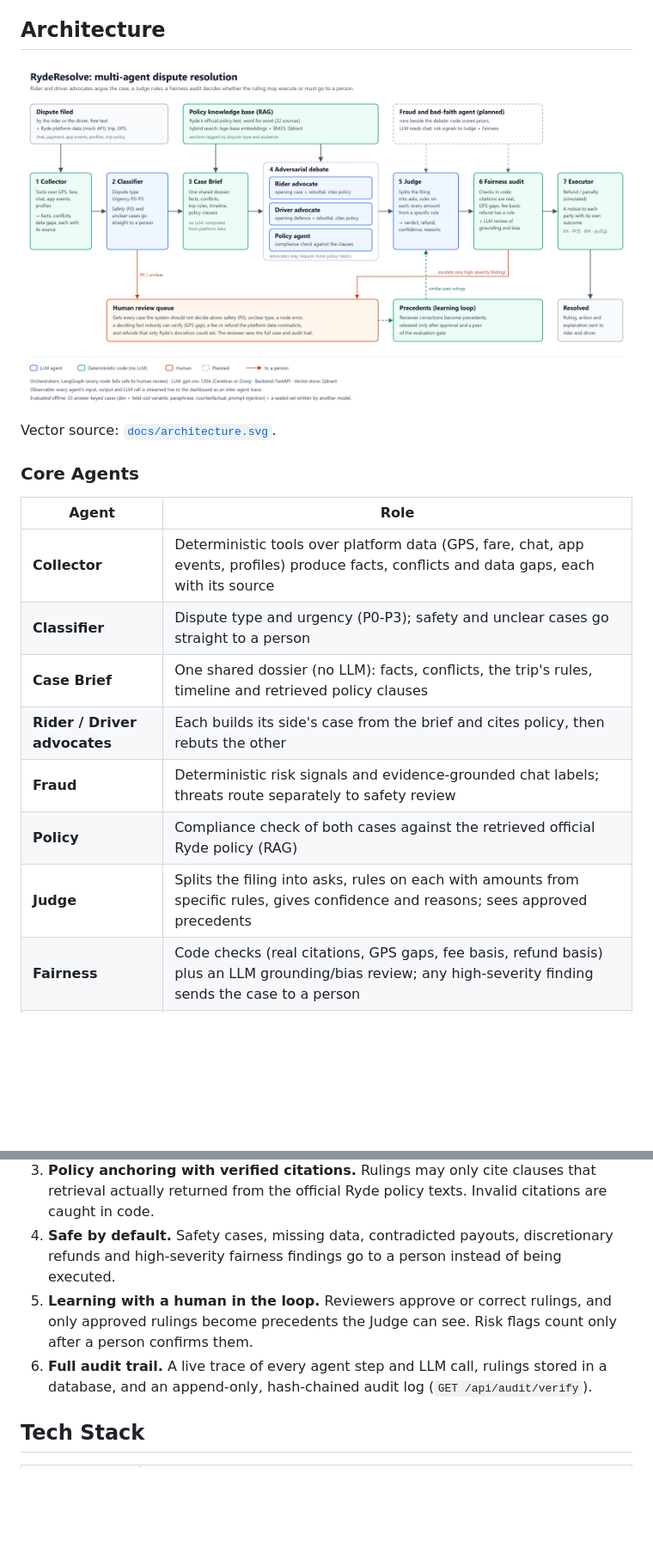
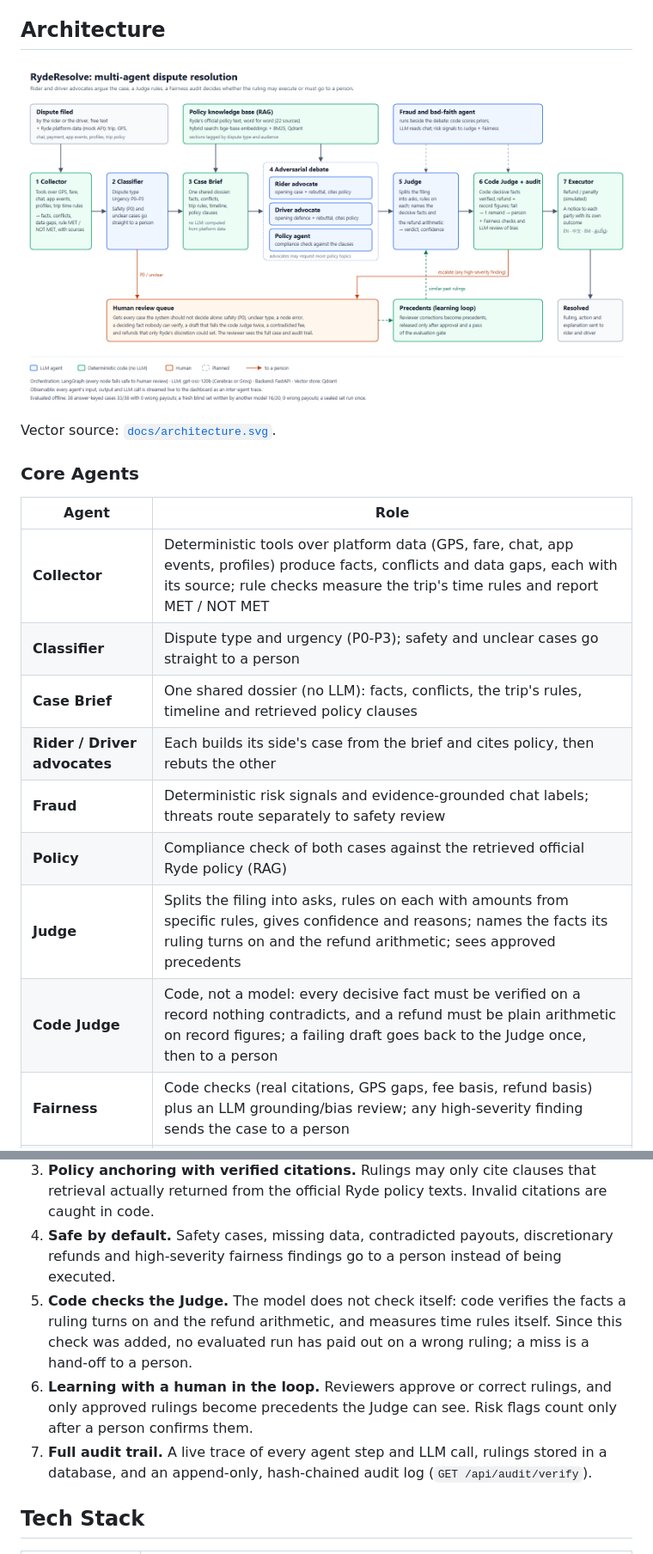
Before and after one commit to FENGFANCHEN-012/RydeResolve-Agent, a Markdown page: README.md, 2 parts joined by grey strips. Shown at 86% size. Drawn GitHub-style; pictures changed too: docs/architecture.png; blank space fills up the shorter version.

Commit message:
docs: architecture figure and README for the code Judge and rule checks; deploy files for the Tencent server

```diff
--- a/README.md
+++ b/README.md
@@ -58,13 +58,14 @@ Vector source: [`docs/architecture.svg`](docs/architecture.svg).
 
 | Agent | Role |
 |-------|------|
-| **Collector** | Deterministic tools over platform data (GPS, fare, chat, app events, profiles) produce facts, conflicts and data gaps, each with its source |
+| **Collector** | Deterministic tools over platform data (GPS, fare, chat, app events, profiles) produce facts, conflicts and data gaps, each with its source; rule checks measure the trip's time rules and report MET / NOT MET |
 | **Classifier** | Dispute type and urgency (P0-P3); safety and unclear cases go straight to a person |
 | **Case Brief** | One shared dossier (no LLM): facts, conflicts, the trip's rules, timeline and retrieved policy clauses |
 | **Rider / Driver advocates** | Each builds its side's case from the brief and cites policy, then rebuts the other |
 | **Fraud** | Deterministic risk signals and evidence-grounded chat labels; threats route separately to safety review |
 | **Policy** | Compliance check of both cases against the retrieved official Ryde policy (RAG) |
-| **Judge** | Splits the filing into asks, rules on each with amounts from specific rules, gives confidence and reasons; sees approved precedents |
+| **Judge** | Splits the filing into asks, rules on each with amounts from specific rules, gives confidence and reasons; names the facts its ruling turns on and the refund arithmetic; sees approved precedents |
+| **Code Judge** | Code, not a model: every decisive fact must be verified on a record nothing contradicts, and a refund must be plain arithmetic on record figures; a failing draft goes back to the Judge once, then to a person |
 | **Fairness** | Code checks (real citations, GPS gaps, fee basis, refund basis) plus an LLM grounding/bias review; any high-severity finding sends the case to a person |
 | **Executor** | Simulated refund / penalty and a notice to each party with its own outcome (EN/ZH/MS/TA) |
 
@@ -79,9 +80,12 @@ Vector source: [`docs/architecture.svg`](docs/architecture.svg).
    actually returned from the official Ryde policy texts. Invalid citations are caught in code.
 4. **Safe by default.** Safety cases, missing data, contradicted payouts, discretionary refunds and
    high-severity fairness findings go to a person instead of being executed.
-5. **Learning with a human in the loop.** Reviewers approve or correct rulings, and only approved
+5. **Code checks the Judge.** The model does not check itself: code verifies the facts a ruling
+   turns on and the refund arithmetic, and measures time rules itself. Since this check was added, no
+   evaluated run has paid out on a wrong ruling; a miss is a hand-off to a person.
+6. **Learning with a human in the loop.** Reviewers approve or correct rulings, and only approved
    rulings become precedents the Judge can see. Risk flags count only after a person confirms them.
-6. **Full audit trail.** A live trace of every agent step and LLM call, rulings stored in a database,
+7. **Full audit trail.** A live trace of every agent step and LLM call, rulings stored in a database,
    and an append-only, hash-chained audit log (`GET /api/audit/verify`).
 
 ## Tech Stack
```
Also changed, not shown: other parts of README.md (+1 -1 lines), deploy/README.md (added, +48 -0 lines), 3 other files.
